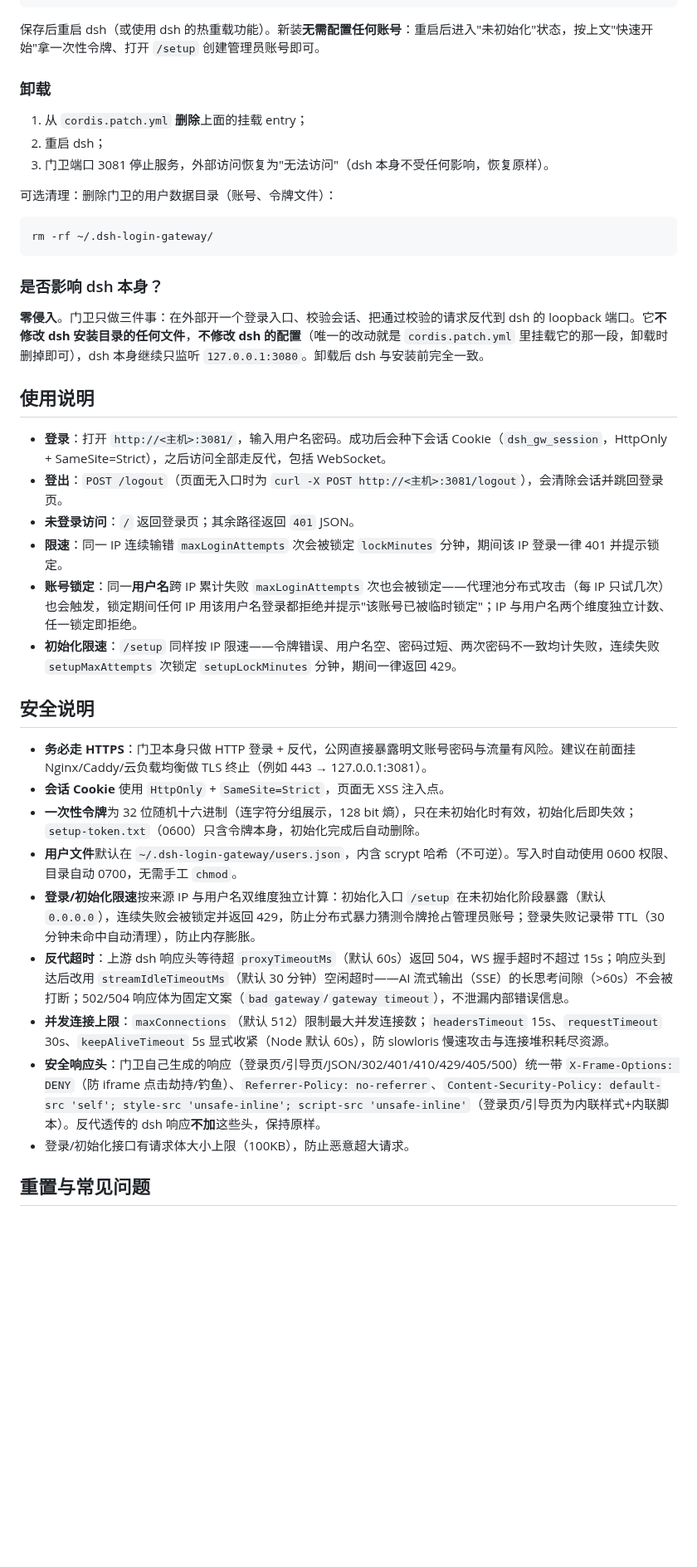
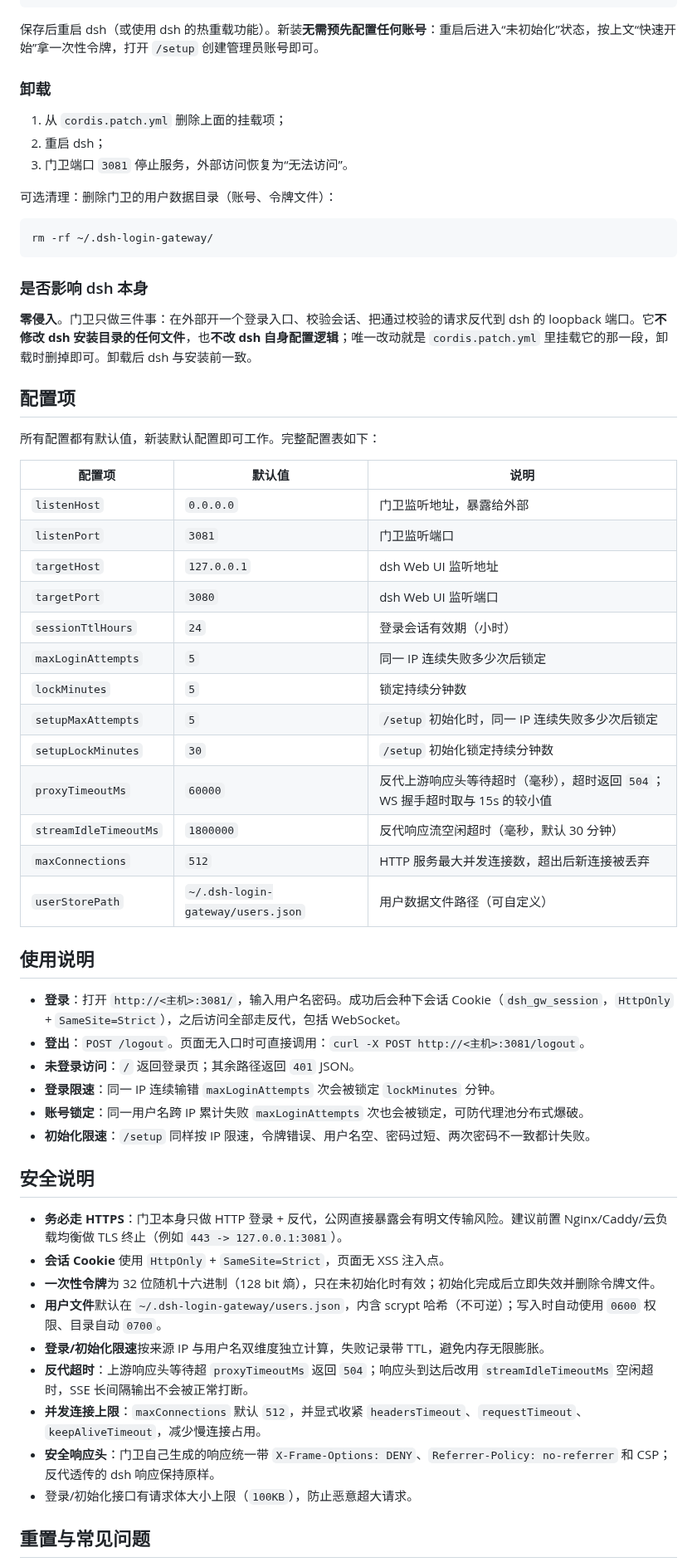
Before and after one commit to runfali/dsh-login-gateway, a Markdown page: README.md, the part around one of its changes. Shown at 83% size. Rendered like a GitHub page; blank space fills up the shorter version.

````diff
--- a/README.md
+++ b/README.md
@@ -94,13 +88,13 @@ DeepSeek Harness（dsh）的**登录门卫插件**。dsh 的 Web UI 默认只监
         lockMinutes: 5
 ```
 
-保存后重启 dsh（或使用 dsh 的热重载功能）。新装**无需配置任何账号**：重启后进入"未初始化"状态，按上文"快速开始"拿一次性令牌、打开 `/setup` 创建管理员账号即可。
+保存后重启 dsh（或使用 dsh 的热重载功能）。新装**无需预先配置任何账号**：重启后进入“未初始化”状态，按上文“快速开始”拿一次性令牌，打开 `/setup` 创建管理员账号即可。
 
 ### 卸载
 
-1. 从 `cordis.patch.yml` **删除**上面的挂载 entry；
+1. 从 `cordis.patch.yml` 删除上面的挂载项；
 2. 重启 dsh；
-3. 门卫端口 3081 停止服务，外部访问恢复为"无法访问"（dsh 本身不受任何影响，恢复原样）。
+3. 门卫端口 `3081` 停止服务，外部访问恢复为“无法访问”。
 
 可选清理：删除门卫的用户数据目录（账号、令牌文件）：
 
@@ -108,30 +102,50 @@ DeepSeek Harness（dsh）的**登录门卫插件**。dsh 的 Web UI 默认只监
 rm -rf ~/.dsh-login-gateway/
 ```
 
-### 是否影响 dsh 本身？
+### 是否影响 dsh 本身
 
-**零侵入**。门卫只做三件事：在外部开一个登录入口、校验会话、把通过校验的请求反代到 dsh 的 loopback 端口。它**不修改 dsh 安装目录的任何文件**，**不修改 dsh 的配置**（唯一的改动就是 `cordis.patch.yml` 里挂载它的那一段，卸载时删掉即可），dsh 本身继续只监听 `127.0.0.1:3080`。卸载后 dsh 与安装前完全一致。
+**零侵入**。门卫只做三件事：在外部开一个登录入口、校验会话、把通过校验的请求反代到 dsh 的 loopback 端口。它**不修改 dsh 安装目录的任何文件**，也**不改 dsh 自身配置逻辑**；唯一改动就是 `cordis.patch.yml` 里挂载它的那一段，卸载时删掉即可。卸载后 dsh 与安装前一致。
+
+## 配置项
+
+所有配置都有默认值，新装默认配置即可工作。完整配置表如下：
+
+| 配置项 | 默认值 | 说明 |
+| --- | --- | --- |
+| `listenHost` | `0.0.0.0` | 门卫监听地址，暴露给外部 |
+| `listenPort` | `3081` | 门卫监听端口 |
+| `targetHost` | `127.0.0.1` | dsh Web UI 监听地址 |
+| `targetPort` | `3080` | dsh Web UI 监听端口 |
+| `sessionTtlHours` | `24` | 登录会话有效期（小时） |
+| `maxLoginAttempts` | `5` | 同一 IP 连续失败多少次后锁定 |
+| `lockMinutes` | `5` | 锁定持续分钟数 |
+| `setupMaxAttempts` | `5` | `/setup` 初始化时，同一 IP 连续失败多少次后锁定 |
+| `setupLockMinutes` | `30` | `/setup` 初始化锁定持续分钟数 |
+| `proxyTimeoutMs` | `60000` | 反代上游响应头等待超时（毫秒），超时返回 `504`；WS 握手超时取与 15s 的较小值 |
+| `streamIdleTimeoutMs` | `1800000` | 反代响应流空闲超时（毫秒，默认 30 分钟） |
+| `maxConnections` | `512` | HTTP 服务最大并发连接数，超出后新连接被丢弃 |
+| `userStorePath` | `~/.dsh-login-gateway/users.json` | 用户数据文件路径（可自定义） |
 
 ## 使用说明
 
-- **登录**：打开 `http://<主机>:3081/`，输入用户名密码。成功后会种下会话 Cookie（`dsh_gw_session`，HttpOnly + SameSite=Strict），之后访问全部走反代，包括 WebSocket。
-- **登出**：`POST /logout`（页面无入口时为 `curl -X POST http://<主机>:3081/logout`），会清除会话并跳回登录页。
+- **登录**：打开 `http://<主机>:3081/`，输入用户名密码。成功后会种下会话 Cookie（`dsh_gw_session`，`HttpOnly` + `SameSite=Strict`），之后访问全部走反代，包括 WebSocket。
+- **登出**：`POST /logout`。页面无入口时可直接调用：`curl -X POST http://<主机>:3081/logout`。
 - **未登录访问**：`/` 返回登录页；其余路径返回 `401` JSON。
-- **限速**：同一 IP 连续输错 `maxLoginAttempts` 次会被锁定 `lockMinutes` 分钟，期间该 IP 登录一律 401 并提示锁定。
-- **账号锁定**：同一**用户名**跨 IP 累计失败 `maxLoginAttempts` 次也会被锁定——代理池分布式攻击（每 IP 只试几次）也会触发，锁定期间任何 IP 用该用户名登录都拒绝并提示"该账号已被临时锁定"；IP 与用户名两个维度独立计数、任一锁定即拒绝。
-- **初始化限速**：`/setup` 同样按 IP 限速——令牌错误、用户名空、密码过短、两次密码不一致均计失败，连续失败 `setupMaxAttempts` 次锁定 `setupLockMinutes` 分钟，期间一律返回 429。
+- **登录限速**：同一 IP 连续输错 `maxLoginAttempts` 次会被锁定 `lockMinutes` 分钟。
+- **账号锁定**：同一用户名跨 IP 累计失败 `maxLoginAttempts` 次也会被锁定，可防代理池分布式爆破。
+- **初始化限速**：`/setup` 同样按 IP 限速，令牌错误、用户名空、密码过短、两次密码不一致都计失败。
 
 ## 安全说明
 
-- **务必走 HTTPS**：门卫本身只做 HTTP 登录 + 反代，公网直接暴露明文账号密码与流量有风险。建议在前面挂 Nginx/Caddy/云负载均衡做 TLS 终止（例如 443 → 127.0.0.1:3081）。
+- **务必走 HTTPS**：门卫本身只做 HTTP 登录 + 反代，公网直接暴露会有明文传输风险。建议前置 Nginx/Caddy/云负载均衡做 TLS 终止（例如 `443 -> 127.0.0.1:3081`）。
 - **会话 Cookie** 使用 `HttpOnly` + `SameSite=Strict`，页面无 XSS 注入点。
-- **一次性令牌**为 32 位随机十六进制（连字符分组展示，128 bit 熵），只在未初始化时有效，初始化后即失效；`setup-token.txt`（0600）只含令牌本身，初始化完成后自动删除。
-- **用户文件**默认在 `~/.dsh-login-gateway/users.json`，内含 scrypt 哈希（不可逆）。写入时自动使用 0600 权限、目录自动 0700，无需手工 `chmod`。
-- **登录/初始化限速**按来源 IP 与用户名双维度独立计算：初始化入口 `/setup` 在未初始化阶段暴露（默认 `0.0.0.0`），连续失败会被锁定并返回 429，防止分布式暴力猜测令牌抢占管理员账号；登录失败记录带 TTL（30 分钟未命中自动清理），防止内存膨胀。
-- **反代超时**：上游 dsh 响应头等待超 `proxyTimeoutMs`（默认 60s）返回 504，WS 握手超时不超过 15s；响应头到达后改用 `streamIdleTimeoutMs`（默认 30 分钟）空闲超时——AI 流式输出（SSE）的长思考间隙（>60s）不会被打断；502/504 响应体为固定文案（`bad gateway`/`gateway timeout`），不泄漏内部错误信息。
-- **并发连接上限**：`maxConnections`（默认 512）限制最大并发连接数；`headersTimeout` 15s、`requestTimeout` 30s、`keepAliveTimeout` 5s 显式收紧（Node 默认 60s），防 slowloris 慢速攻击与连接堆积耗尽资源。
-- **安全响应头**：门卫自己生成的响应（登录页/引导页/JSON/302/401/410/429/405/500）统一带 `X-Frame-Options: DENY`（防 iframe 点击劫持/钓鱼）、`Referrer-Policy: no-referrer`、`Content-Security-Policy: default-src 'self'; style-src 'unsafe-inline'; script-src 'unsafe-inline'`（登录页/引导页为内联样式+内联脚本）。反代透传的 dsh 响应**不加**这些头，保持原样。
-- 登录/初始化接口有请求体大小上限（100KB），防止恶意超大请求。
+- **一次性令牌**为 32 位随机十六进制（128 bit 熵），只在未初始化时有效；初始化完成后立即失效并删除令牌文件。
+- **用户文件**默认在 `~/.dsh-login-gateway/users.json`，内含 scrypt 哈希（不可逆）；写入时自动使用 `0600` 权限、目录自动 `0700`。
+- **登录/初始化限速**按来源 IP 与用户名双维度独立计算，失败记录带 TTL，避免内存无限膨胀。
+- **反代超时**：上游响应头等待超 `proxyTimeoutMs` 返回 `504`；响应头到达后改用 `streamIdleTimeoutMs` 空闲超时，SSE 长间隔输出不会被正常打断。
+- **并发连接上限**：`maxConnections` 默认 `512`，并显式收紧 `headersTimeout`、`requestTimeout`、`keepAliveTimeout`，减少慢连接占用。
+- **安全响应头**：门卫自己生成的响应统一带 `X-Frame-Options: DENY`、`Referrer-Policy: no-referrer` 和 CSP；反代透传的 dsh 响应保持原样。
+- 登录/初始化接口有请求体大小上限（`100KB`），防止恶意超大请求。
 
 ## 重置与常见问题
 
````
Also changed, not shown: other parts of README.md (+31 -37 lines), img/日志输出.png (added), img/首次访问.png (added).
